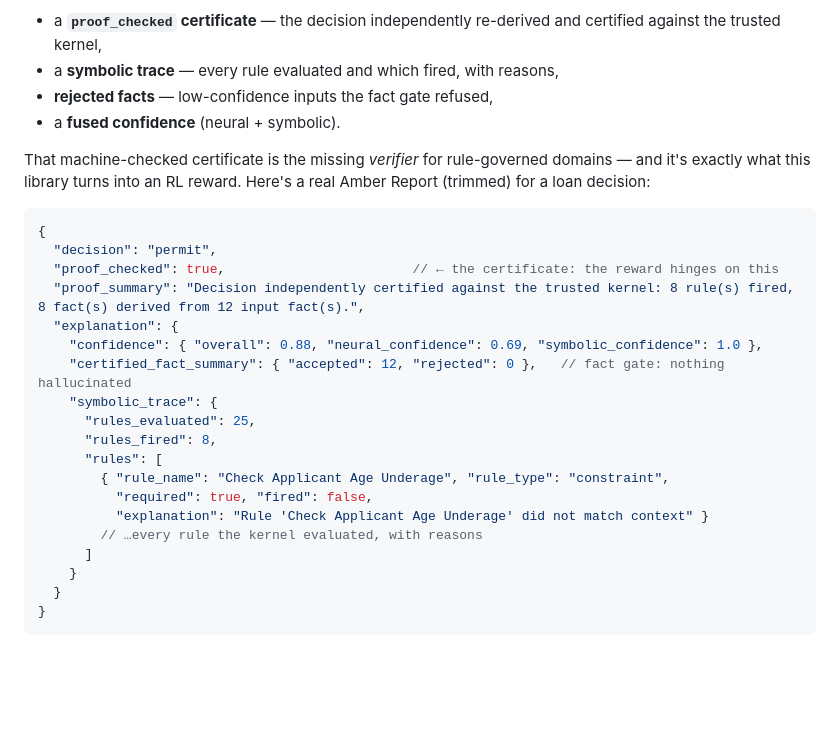
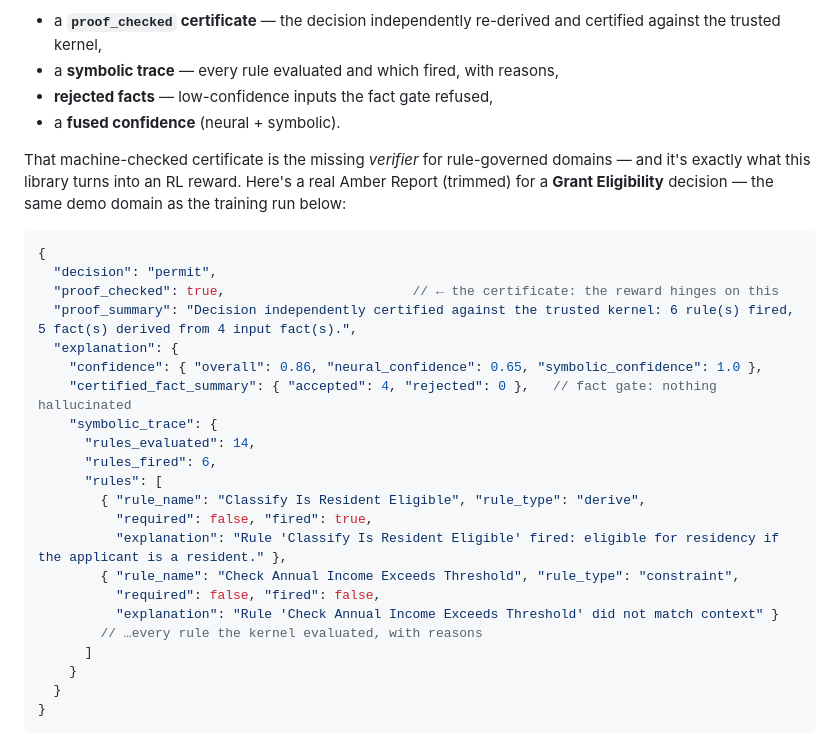
Before and after one commit to ambertrace-labs/ambertrace-rlvr, a Markdown page: README.md, the part around the change. GitHub-like rendering; blank space fills up the shorter version.

Commit message:
docs(README): use a real grant-eligibility report, matching the demo domain
Swap the embedded Amber Report from the loan fixture to a real, certified
report captured from the demo Grant Eligibility platform (platform 146) — the
same domain as the learning curve below, so the example and the results are
consistent. Values are genuine (permit; 6/14 rules fired; 4 facts, 0 rejected).

Co-Authored-By: Claude Opus 4.8 (1M context) <noreply@anthropic.com>

````diff
--- a/README.md
+++ b/README.md
@@ -22,23 +22,26 @@ In regulated, rule-governed domains — lending, healthcare, hiring, compliance
 - **rejected facts** — low-confidence inputs the fact gate refused,
 - a **fused confidence** (neural + symbolic).
 
-That machine-checked certificate is the missing *verifier* for rule-governed domains — and it's exactly what this library turns into an RL reward. Here's a real Amber Report (trimmed) for a loan decision:
+That machine-checked certificate is the missing *verifier* for rule-governed domains — and it's exactly what this library turns into an RL reward. Here's a real Amber Report (trimmed) for a **Grant Eligibility** decision — the same demo domain as the training run below:
 
 ```jsonc
 {
   "decision": "permit",
   "proof_checked": true,                        // ← the certificate: the reward hinges on this
-  "proof_summary": "Decision independently certified against the trusted kernel: 8 rule(s) fired, 8 fact(s) derived from 12 input fact(s).",
+  "proof_summary": "Decision independently certified against the trusted kernel: 6 rule(s) fired, 5 fact(s) derived from 4 input fact(s).",
   "explanation": {
-    "confidence": { "overall": 0.88, "neural_confidence": 0.69, "symbolic_confidence": 1.0 },
-    "certified_fact_summary": { "accepted": 12, "rejected": 0 },   // fact gate: nothing hallucinated
+    "confidence": { "overall": 0.86, "neural_confidence": 0.65, "symbolic_confidence": 1.0 },
+    "certified_fact_summary": { "accepted": 4, "rejected": 0 },   // fact gate: nothing hallucinated
     "symbolic_trace": {
-      "rules_evaluated": 25,
-      "rules_fired": 8,
+      "rules_evaluated": 14,
+      "rules_fired": 6,
       "rules": [
-        { "rule_name": "Check Applicant Age Underage", "rule_type": "constraint",
-          "required": true, "fired": false,
-          "explanation": "Rule 'Check Applicant Age Underage' did not match context" }
+        { "rule_name": "Classify Is Resident Eligible", "rule_type": "derive",
+          "required": false, "fired": true,
+          "explanation": "Rule 'Classify Is Resident Eligible' fired: eligible for residency if the applicant is a resident." },
+        { "rule_name": "Check Annual Income Exceeds Threshold", "rule_type": "constraint",
+          "required": false, "fired": false,
+          "explanation": "Rule 'Check Annual Income Exceeds Threshold' did not match context" }
         // …every rule the kernel evaluated, with reasons
       ]
     }
````
